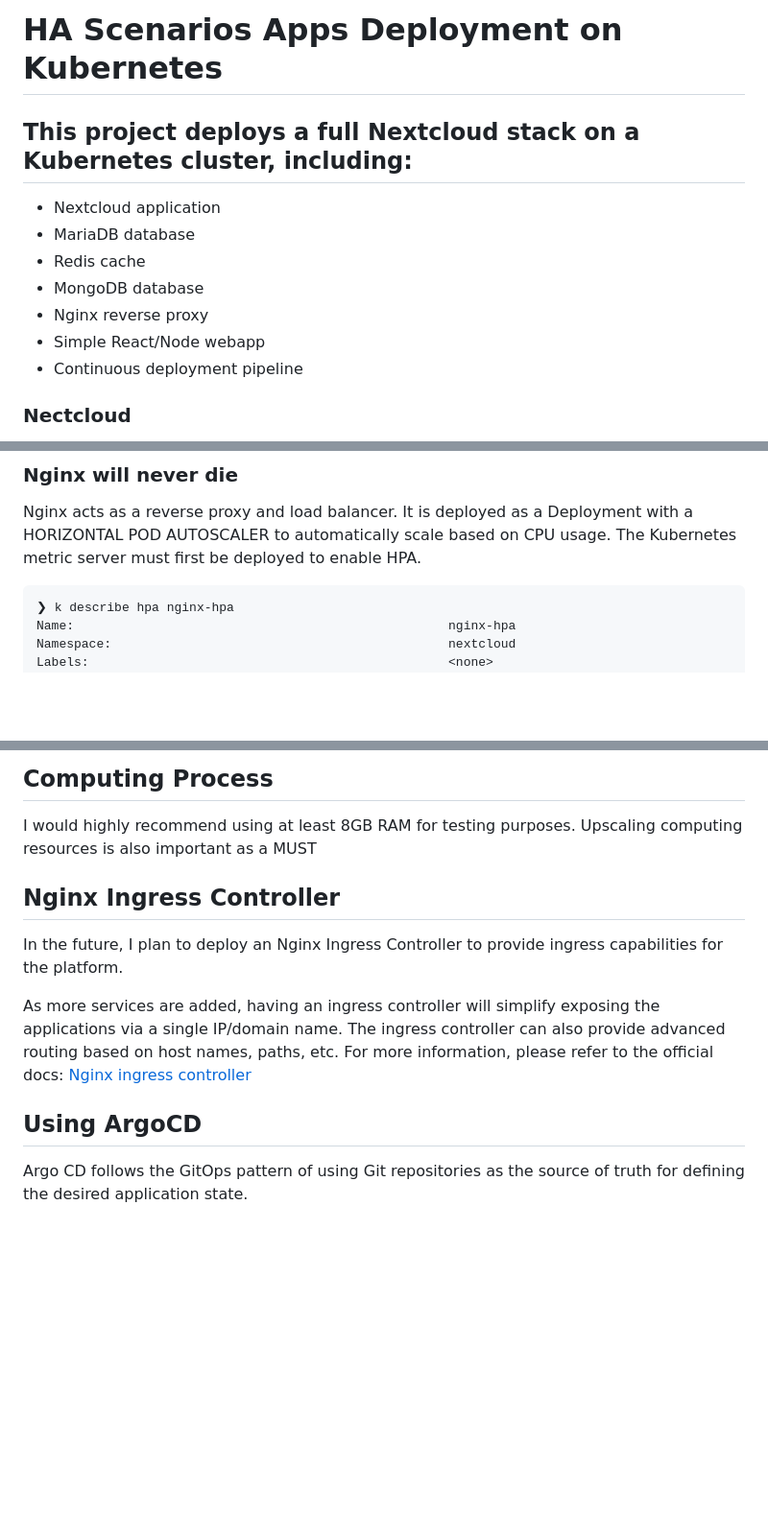
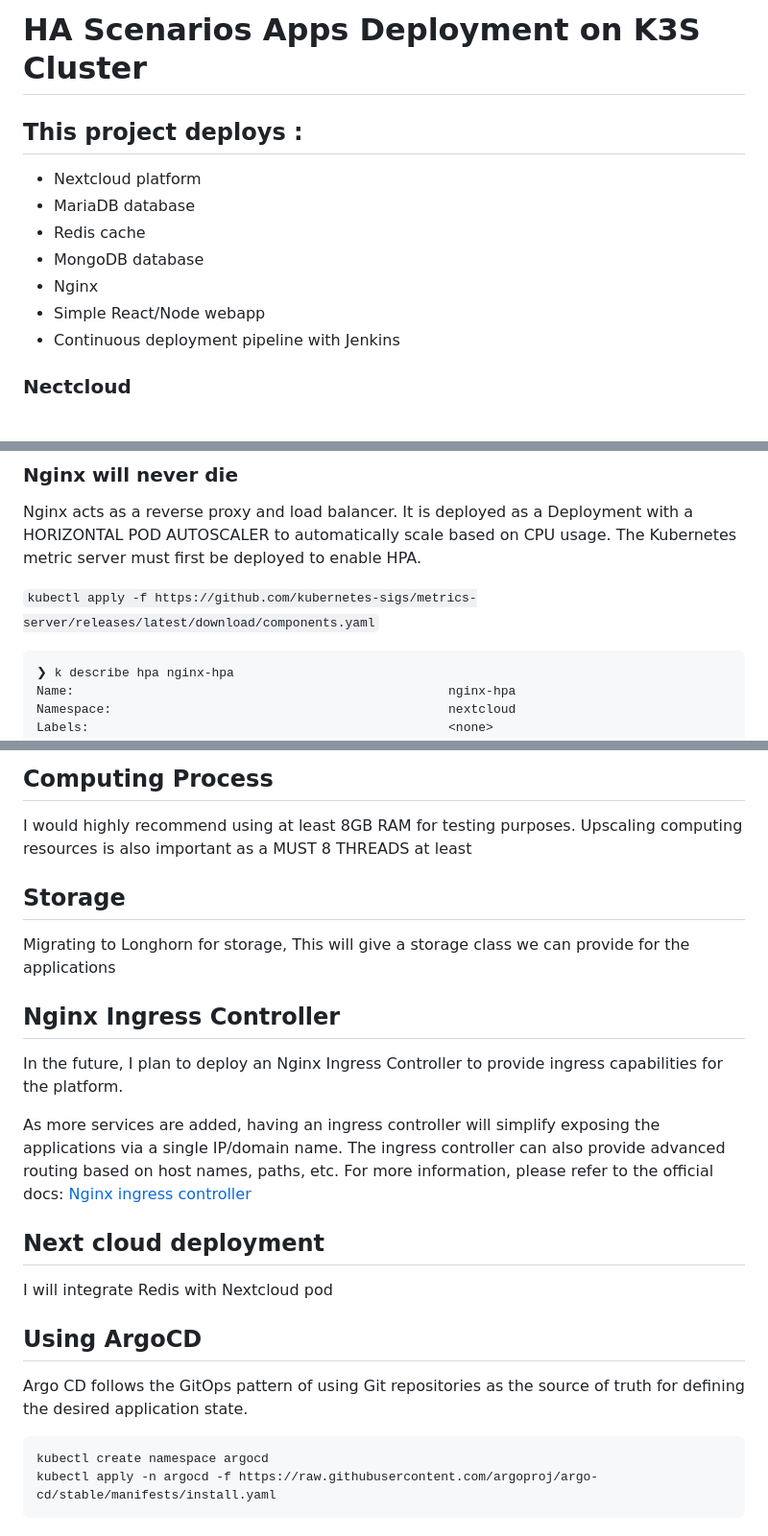
Before and after one commit to taqiyeddinedj/HA_Infra, a Markdown page: README.md, 3 parts joined by grey strips. Shown at 96% size. Rendered like a GitHub page; blank space fills up the shorter version.

`````diff
--- a/README.md
+++ b/README.md
@@ -1,13 +1,13 @@
-# HA Scenarios Apps Deployment on Kubernetes
-## This project deploys a full Nextcloud stack on a Kubernetes cluster, including:
+# HA Scenarios Apps Deployment on K3S Cluster
+## This project deploys :
 
-* Nextcloud application
+* Nextcloud platform
 * MariaDB database
 * Redis cache
 * MongoDB database
-* Nginx reverse proxy
+* Nginx
 * Simple React/Node webapp
-* Continuous deployment pipeline
+* Continuous deployment pipeline with Jenkins
 
 ### Nectcloud
 Nextcloud is deployed using a Deployment and HORIZONTAL POD AUTOSCALER. Persistent storage is provided by manually creating a PersistentVolume and PersistentVolumeClaim.
@@ -23,6 +23,8 @@ MongoDB is deployed as a StatefulSet to store additional metadata. Mongo Express
 
 ### Nginx will never die
 Nginx acts as a reverse proxy and load balancer. It is deployed as a Deployment with a HORIZONTAL POD AUTOSCALER to automatically scale based on CPU usage. The Kubernetes metric server must first be deployed to enable HPA.
+
+````kubectl apply -f https://github.com/kubernetes-sigs/metrics-server/releases/latest/download/components.yaml````
 
 ```
 ❯ k describe hpa nginx-hpa
@@ -53,6 +55,10 @@ This provides a fully automated and scalable Nextcloud deployment on Kubernetes.
 
 ## Computing Process
 I would highly recommend using at least 8GB RAM for testing purposes. Upscaling computing resources is also important as a MUST
+8 THREADS at least
+
+## Storage
+Migrating to Longhorn for storage, This will give a storage class we can provide for the applications
 
 ## Nginx Ingress Controller
 
@@ -62,5 +68,13 @@ As more services are added, having an ingress controller will simplify exposing
 For more information, please refer to the official docs:
 [Nginx ingress controller](https://docs.nginx.com/nginx-ingress-controller/overview/design/)
 
+## Next cloud deployment
+I will integrate Redis with Nextcloud pod
+
 ## Using ArgoCD
 Argo CD follows the GitOps pattern of using Git repositories as the source of truth for defining the desired application state.
+
+```
+kubectl create namespace argocd
+kubectl apply -n argocd -f https://raw.githubusercontent.com/argoproj/argo-cd/stable/manifests/install.yaml
+```
`````
